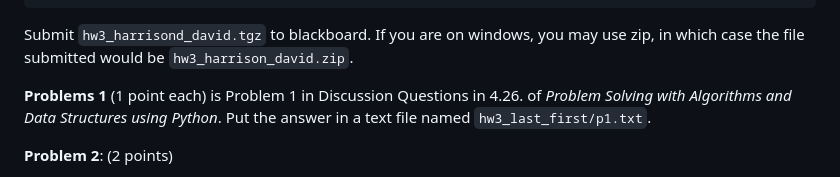
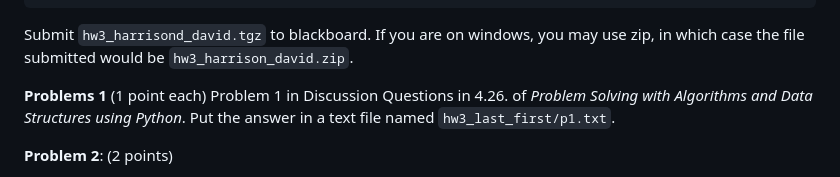
Before and after one commit to dosirrah/csci-356, a Markdown page: hw3/hw3.md, the part around the change. Drawn GitHub-style.

Commit message:
fix typo which does not affect any problem appreciably.

```diff
--- a/hw3/hw3.md
+++ b/hw3/hw3.md
@@ -47,7 +47,7 @@ Submit `hw3_harrisond_david.tgz` to blackboard.  If you are on
 windows, you may use zip, in which case the file submitted would be
 `hw3_harrison_david.zip`.
 
-**Problems 1** (1 point each) is Problem 1 in Discussion Questions in
+**Problems 1** (1 point each) Problem 1 in Discussion Questions in
 4.26.  of *Problem Solving with Algorithms and Data Structures using
 Python*.  Put the answer in a text file named `hw3_last_first/p1.txt`.
 
```
